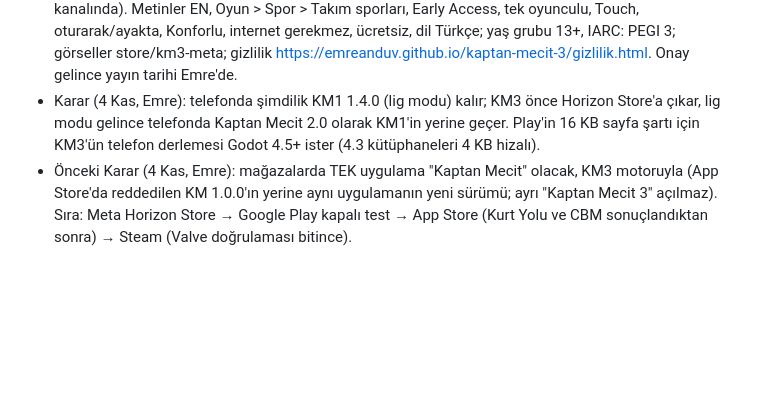
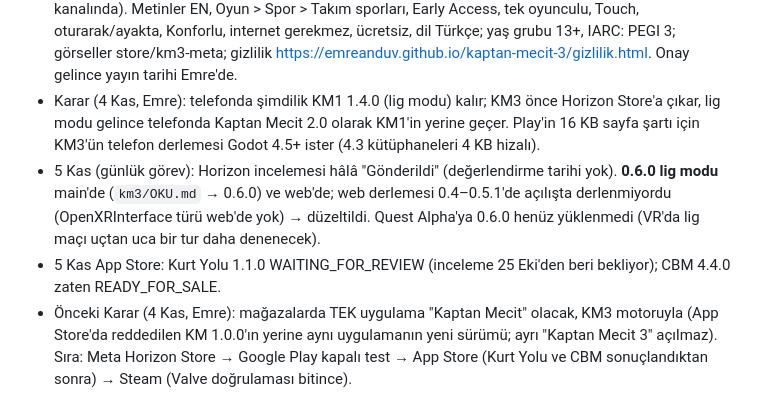
Before and after one commit to emreanduv/kaptan-mecit, a Markdown page: YAYIN-DURUMU.md, the part around the change. GitHub-like rendering; blank space fills up the shorter version.

Commit message:
YAYIN-DURUMU: 5 Kas — KM3 0.6.0 lig modu, Horizon/Apple durumu
Co-Authored-By: Claude Opus 5.5 <noreply@anthropic.com>
Claude-Session: https://claude.ai/code/session_016DWJF5XodvjzyzDT7C8Wf9

```diff
--- a/YAYIN-DURUMU.md
+++ b/YAYIN-DURUMU.md
@@ -100,6 +100,8 @@
 - 4 Kas: Alpha'da 0.4.0 (3) yayında: tribün tezahüratları, mola / yedek kulübesi, rehber, Nasıl oynanır. Alpha daveti (emreanduv@hotmail.com) gönderildi, yaş sertifikası tamam. Aynı gün 0.4.1 (4: yeni tribün sesleri) ve 0.5.0 (5: kaleci uçuşu, dokunmatik kontrol).
 - 4 Kas 14:10: ✅ Horizon Store'a İNCELEMEYE GÖNDERİLDİ (başvuru v1, derleme 0.5.1 (6) Production kanalında). Metinler EN, Oyun > Spor > Takım sporları, Early Access, tek oyunculu, Touch, oturarak/ayakta, Konforlu, internet gerekmez, ücretsiz, dil Türkçe; yaş grubu 13+, IARC: PEGI 3; görseller store/km3-meta; gizlilik https://emreanduv.github.io/kaptan-mecit-3/gizlilik.html. Onay gelince yayın tarihi Emre'de.
 - Karar (4 Kas, Emre): telefonda şimdilik KM1 1.4.0 (lig modu) kalır; KM3 önce Horizon Store'a çıkar, lig modu gelince telefonda Kaptan Mecit 2.0 olarak KM1'in yerine geçer. Play'in 16 KB sayfa şartı için KM3'ün telefon derlemesi Godot 4.5+ ister (4.3 kütüphaneleri 4 KB hizalı).
+- 5 Kas (günlük görev): Horizon incelemesi hâlâ "Gönderildi" (değerlendirme tarihi yok). **0.6.0 lig modu** main'de (`km3/OKU.md` → 0.6.0) ve web'de; web derlemesi 0.4–0.5.1'de açılışta derlenmiyordu (OpenXRInterface türü web'de yok) → düzeltildi. Quest Alpha'ya 0.6.0 henüz yüklenmedi (VR'da lig maçı uçtan uca bir tur daha denenecek).
+- 5 Kas App Store: Kurt Yolu 1.1.0 WAITING_FOR_REVIEW (inceleme 25 Eki'den beri bekliyor); CBM 4.4.0 zaten READY_FOR_SALE.
 - Önceki Karar (4 Kas, Emre): mağazalarda TEK uygulama "Kaptan Mecit" olacak, KM3 motoruyla (App Store'da reddedilen KM 1.0.0'ın yerine aynı uygulamanın yeni sürümü; ayrı "Kaptan Mecit 3" açılmaz). Sıra: Meta Horizon Store → Google Play kapalı test → App Store (Kurt Yolu ve CBM sonuçlandıktan sonra) → Steam (Valve doğrulaması bitince).
 
 ## Kaptan Mecit 1.4.1 (4 Kas): açılışta boş ekran düzeltmesi
```
